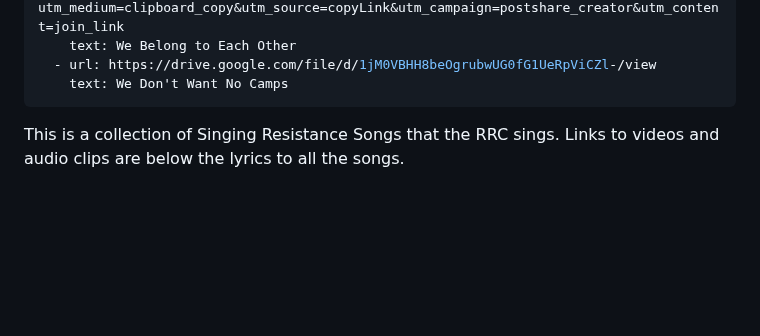
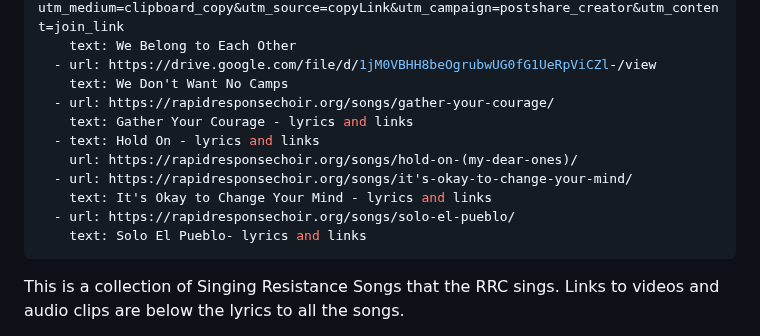
Before and after one commit to rrchoir/11ty-rrchoir, a Markdown page: songs/singing-resistance-songs.md, the part around the change. Rendered like a GitHub page; blank space fills up the shorter version.

Commit message:
Update Song “singing-resistance-songs”

```diff
--- a/songs/singing-resistance-songs.md
+++ b/songs/singing-resistance-songs.md
@@ -34,6 +34,14 @@ resources:
     text: We Belong to Each Other
   - url: https://drive.google.com/file/d/1jM0VBHH8beOgrubwUG0fG1UeRpViCZl-/view
     text: We Don't Want No Camps
+  - url: https://rapidresponsechoir.org/songs/gather-your-courage/
+    text: Gather Your Courage - lyrics and links
+  - text: Hold On - lyrics and links
+    url: https://rapidresponsechoir.org/songs/hold-on-(my-dear-ones)/
+  - url: https://rapidresponsechoir.org/songs/it's-okay-to-change-your-mind/
+    text: It's Okay to Change Your Mind - lyrics and links
+  - url: https://rapidresponsechoir.org/songs/solo-el-pueblo/
+    text: Solo El Pueblo- lyrics and links
 ---
 This is a collection of Singing Resistance Songs that the RRC sings. Links to videos and audio clips are below the lyrics to all the songs.
 
```
